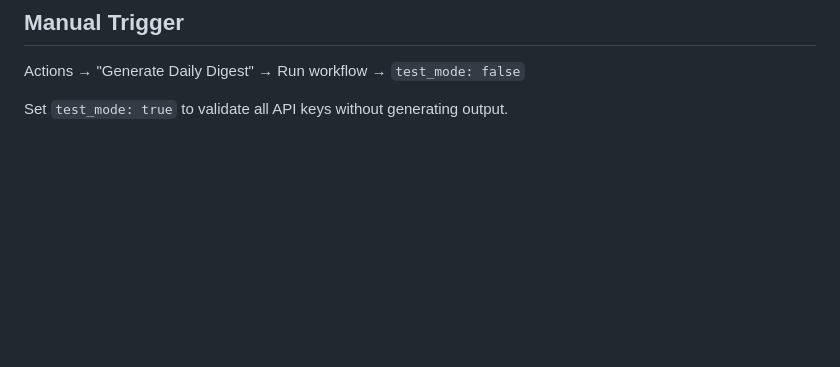
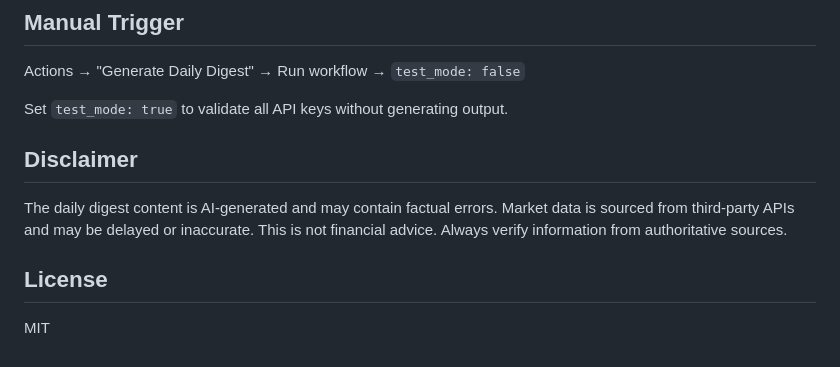
Before and after one commit to SamirPaulb/daily-digest, a Markdown page: README.md, the part around one of its changes. Rendered like a GitHub page; blank space fills up the shorter version.

```diff
--- a/README.md
+++ b/README.md
@@ -133,3 +160,11 @@ python scripts/generate_digest.py --test   # test all providers
 Actions → "Generate Daily Digest" → Run workflow → `test_mode: false`
 
 Set `test_mode: true` to validate all API keys without generating output.
+
+## Disclaimer
+
+The daily digest content is AI-generated and may contain factual errors. Market data is sourced from third-party APIs and may be delayed or inaccurate. This is not financial advice. Always verify information from authoritative sources.
+
+## License
+
+MIT
```
Also changed, not shown: other parts of README.md (+66 -39 lines).
